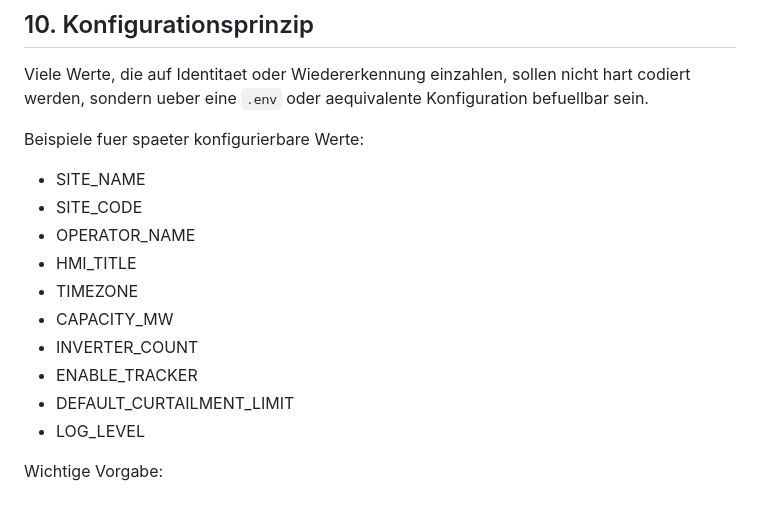
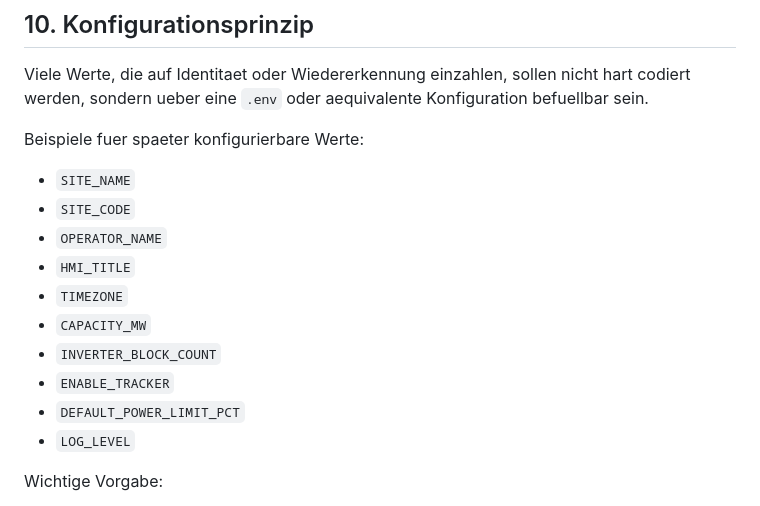
Before and after one commit to stoertebeker/scada-honeypot, a Markdown page: docs/solarpark-honeypot-scope.md, the part around the change. Drawn GitHub-style.

Commit message:
docs: normalize configuration variable names

```diff
--- a/docs/solarpark-honeypot-scope.md
+++ b/docs/solarpark-honeypot-scope.md
@@ -176,16 +176,16 @@ hart codiert werden, sondern ueber eine `.env` oder aequivalente Konfiguration
 befuellbar sein.
 
 Beispiele fuer spaeter konfigurierbare Werte:
-- SITE_NAME
-- SITE_CODE
-- OPERATOR_NAME
-- HMI_TITLE
-- TIMEZONE
-- CAPACITY_MW
-- INVERTER_COUNT
-- ENABLE_TRACKER
-- DEFAULT_CURTAILMENT_LIMIT
-- LOG_LEVEL
+- `SITE_NAME`
+- `SITE_CODE`
+- `OPERATOR_NAME`
+- `HMI_TITLE`
+- `TIMEZONE`
+- `CAPACITY_MW`
+- `INVERTER_BLOCK_COUNT`
+- `ENABLE_TRACKER`
+- `DEFAULT_POWER_LIMIT_PCT`
+- `LOG_LEVEL`
 
 Wichtige Vorgabe:
 - Standardwerte bleiben generisch und bewusst nicht OSINT-freundlich.
```
Also changed, not shown: docs/domain-model.md (+2 -2 lines).
